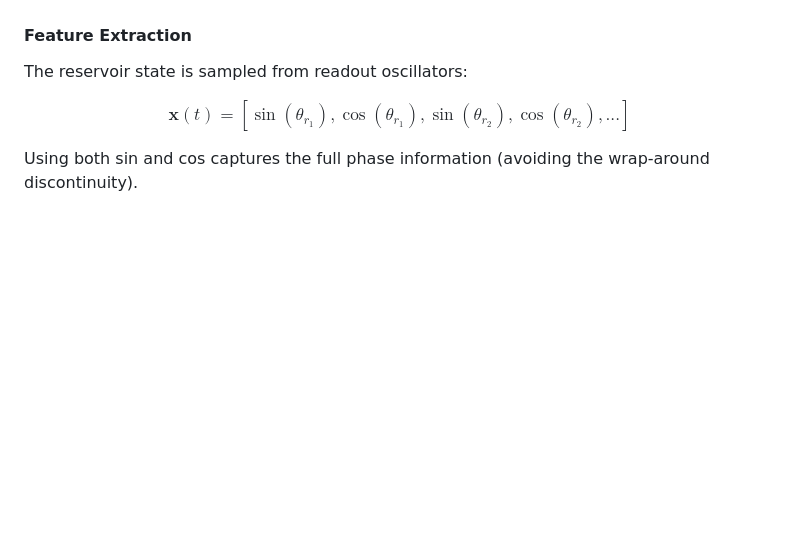
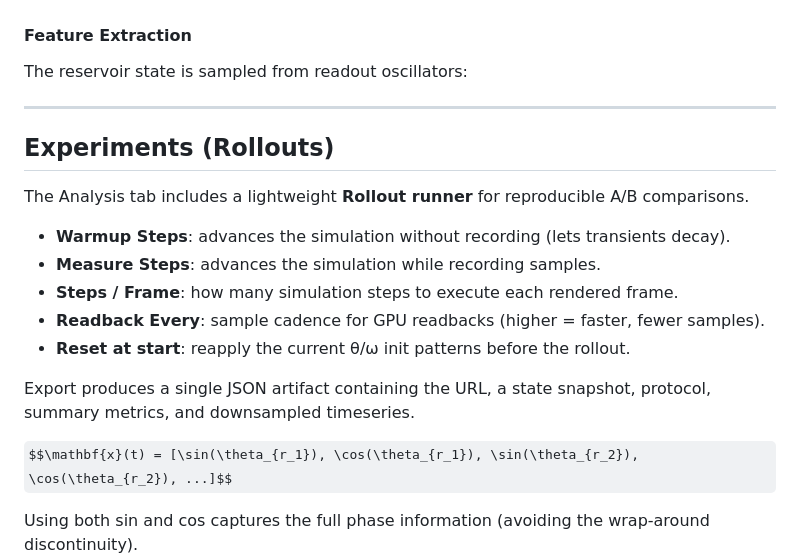
Before and after one commit to R1704/kuramoto, a Markdown page: DOCUMENTATION.md, the part around the change. GitHub-like rendering; some formulas as TeX source; blank space fills up the shorter version.

Commit message:
doc experiment rollouts and JSON export

```diff
--- a/DOCUMENTATION.md
+++ b/DOCUMENTATION.md
@@ -2487,6 +2487,20 @@ Where:
 
 The reservoir state is sampled from readout oscillators:
 
+---
+
+## Experiments (Rollouts)
+
+The Analysis tab includes a lightweight **Rollout runner** for reproducible A/B comparisons.
+
+- **Warmup Steps**: advances the simulation without recording (lets transients decay).
+- **Measure Steps**: advances the simulation while recording samples.
+- **Steps / Frame**: how many simulation steps to execute each rendered frame.
+- **Readback Every**: sample cadence for GPU readbacks (higher = faster, fewer samples).
+- **Reset at start**: reapply the current θ/ω init patterns before the rollout.
+
+Export produces a single JSON artifact containing the URL, a state snapshot, protocol, summary metrics, and downsampled timeseries.
+
 $$\mathbf{x}(t) = [\sin(\theta_{r_1}), \cos(\theta_{r_1}), \sin(\theta_{r_2}), \cos(\theta_{r_2}), ...]$$
 
 Using both sin and cos captures the full phase information (avoiding the wrap-around discontinuity).
```
Also changed, not shown: ROADMAP.md (+1 -1 lines).
